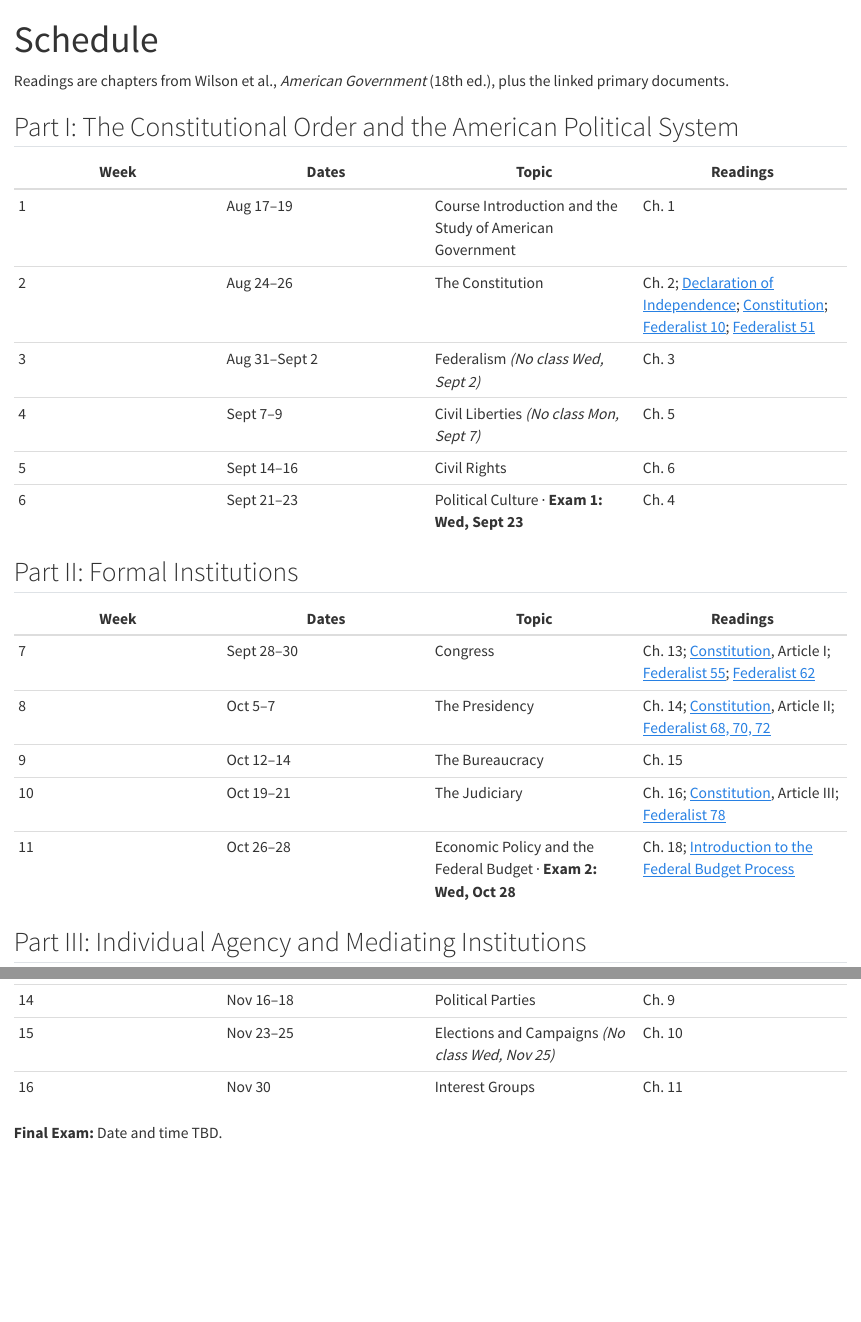
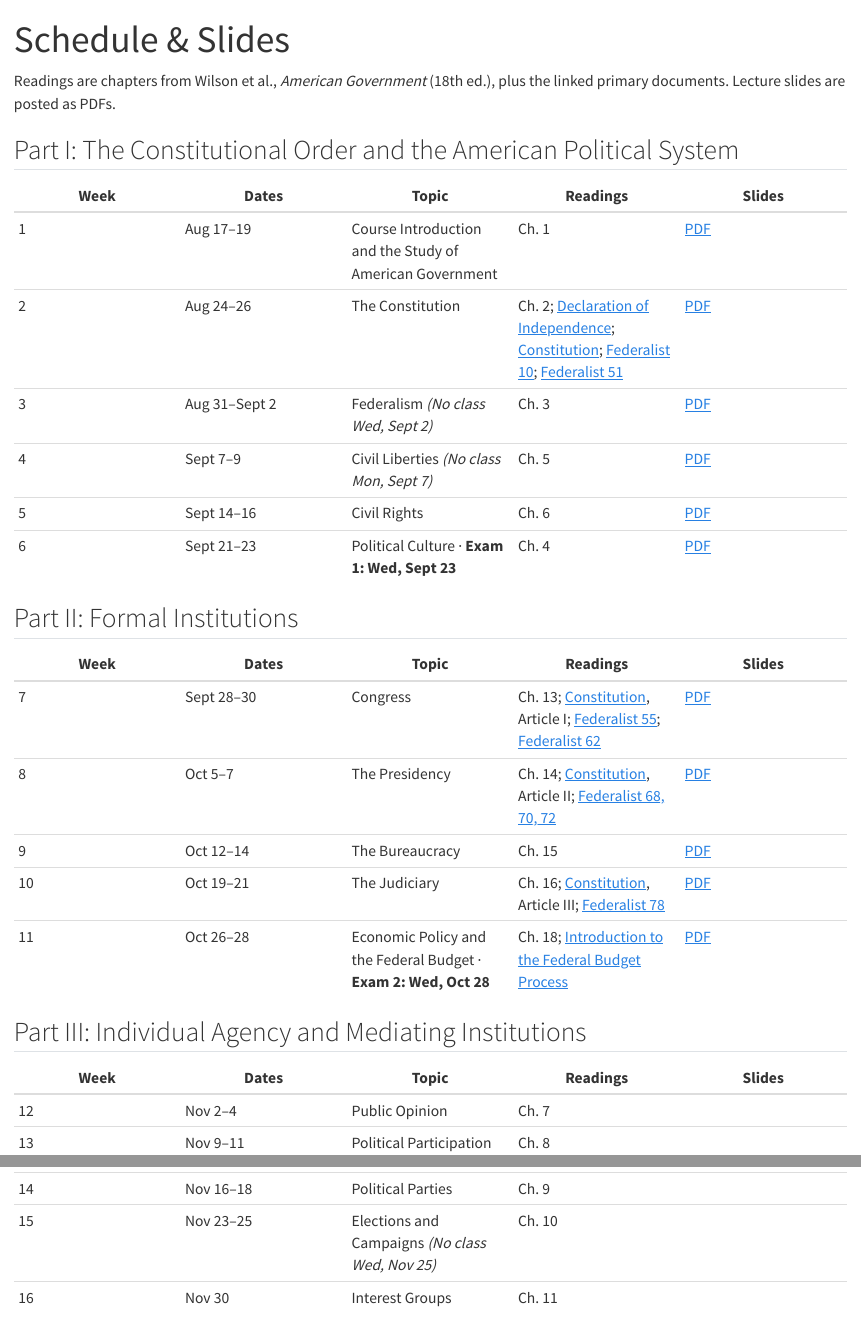
Before and after one commit to mnowlin/american-government, a Quarto document (schedule.qmd): the page in a window 1100 px wide, from its top, and a second part further down, joined at a grey line. Rendered offline with R 4.5, knitr and Pandoc in place of Quarto, with nearby package versions.

Commit message:
Post lecture slide PDFs on schedule page
Co-Authored-By: Claude Opus 5.5 <noreply@anthropic.com>

```diff
--- a/_quarto.yml
+++ b/_quarto.yml
@@ -3,6 +3,7 @@
   output-dir: docs
   resources:
     - files/
+    - slides/
 
 website:
   title: "POLS 2311: Government of the United States"
@@ -11,7 +12,7 @@
       - href: index.qmd
         text: Home
       - href: schedule.qmd
-        text: Schedule
+        text: Schedule & Slides
     right:
       - icon: envelope
         href: mailto:matthew.nowlin@uta.edu
--- a/schedule.qmd
+++ b/schedule.qmd
@@ -1,34 +1,34 @@
 ---
-title: "Schedule"
+title: "Schedule & Slides"
 ---
 
-Readings are chapters from Wilson et al., *American Government* (18th ed.), plus the linked primary documents.
+Readings are chapters from Wilson et al., *American Government* (18th ed.), plus the linked primary documents. Lecture slides are posted as PDFs.
 
 ## Part I: The Constitutional Order and the American Political System
 
-| Week | Dates | Topic | Readings |
-|---|---|---|---|
-| 1 | Aug 17–19 | Course Introduction and the Study of American Government | Ch. 1 |
-| 2 | Aug 24–26 | The Constitution | Ch. 2; [Declaration of Independence](https://constitutioncenter.org/declaration/interactive-declaration); [Constitution](https://constitutioncenter.org/the-constitution); [Federalist 10](https://constitutioncenter.org/the-constitution/historic-document-library/detail/james-madison-federalist-10-1788); [Federalist 51](https://constitutioncenter.org/the-constitution/historic-document-library/detail/james-madison-federalist-no-51-1788) |
-| 3 | Aug 31–Sept 2 | Federalism *(No class Wed, Sept 2)* | Ch. 3 |
-| 4 | Sept 7–9 | Civil Liberties *(No class Mon, Sept 7)* | Ch. 5 |
-| 5 | Sept 14–16 | Civil Rights | Ch. 6 |
-| 6 | Sept 21–23 | Political Culture · **Exam 1: Wed, Sept 23** | Ch. 4 | |
+| Week | Dates | Topic | Readings | Slides |
+|---|---|---|---|---|
+| 1 | Aug 17–19 | Course Introduction and the Study of American Government | Ch. 1 | [PDF](slides/01-gov.pdf) |
+| 2 | Aug 24–26 | The Constitution | Ch. 2; [Declaration of Independence](https://constitutioncenter.org/declaration/interactive-declaration); [Constitution](https://constitutioncenter.org/the-constitution); [Federalist 10](https://constitutioncenter.org/the-constitution/historic-document-library/detail/james-madison-federalist-10-1788); [Federalist 51](https://constitutioncenter.org/the-constitution/historic-document-library/detail/james-madison-federalist-no-51-1788) | [PDF](slides/02-constitution.pdf) |
+| 3 | Aug 31–Sept 2 | Federalism *(No class Wed, Sept 2)* | Ch. 3 | [PDF](slides/03-federalism.pdf) |
+| 4 | Sept 7–9 | Civil Liberties *(No class Mon, Sept 7)* | Ch. 5 | [PDF](slides/04-civil-liberties.pdf) |
+| 5 | Sept 14–16 | Civil Rights | Ch. 6 | [PDF](slides/05-civil-rights.pdf) |
+| 6 | Sept 21–23 | Political Culture · **Exam 1: Wed, Sept 23** | Ch. 4 | [PDF](slides/06-culture.pdf) |
 
 ## Part II: Formal Institutions
 
-| Week | Dates | Topic | Readings |
-|---|---|---|---|
-| 7 | Sept 28–30 | Congress | Ch. 13; [Constitution](https://constitutioncenter.org/the-constitution), Article I; [Federalist 55](https://constitutioncenter.org/the-constitution/historic-document-library/detail/james-madison-federalist-no-55-1788); [Federalist 62](https://www.senate.gov/about/origins-foundations/idea-of-the-senate/1787Federalist62.htm) |
-| 8 | Oct 5–7 | The Presidency | Ch. 14; [Constitution](https://constitutioncenter.org/the-constitution), Article II; [Federalist 68, 70, 72](https://constitutioncenter.org/the-constitution/historic-document-library/detail/alexander-hamilton-federalist-68-70-72-1788) |
-| 9 | Oct 12–14 | The Bureaucracy | Ch. 15 |
-| 10 | Oct 19–21 | The Judiciary | Ch. 16; [Constitution](https://constitutioncenter.org/the-constitution), Article III; [Federalist 78](https://constitutioncenter.org/the-constitution/historic-document-library/detail/alexander-hamilton-federalist-no-78-1788) |
-| 11 | Oct 26–28 | Economic Policy and the Federal Budget · **Exam 2: Wed, Oct 28** | Ch. 18; [Introduction to the Federal Budget Process](https://www.cbpp.org/research/federal-budget/introduction-to-the-federal-budget-process) |
+| Week | Dates | Topic | Readings | Slides |
+|---|---|---|---|---|
+| 7 | Sept 28–30 | Congress | Ch. 13; [Constitution](https://constitutioncenter.org/the-constitution), Article I; [Federalist 55](https://constitutioncenter.org/the-constitution/historic-document-library/detail/james-madison-federalist-no-55-1788); [Federalist 62](https://www.senate.gov/about/origins-foundations/idea-of-the-senate/1787Federalist62.htm) | [PDF](slides/07-congress.pdf) |
+| 8 | Oct 5–7 | The Presidency | Ch. 14; [Constitution](https://constitutioncenter.org/the-constitution), Article II; [Federalist 68, 70, 72](https://constitutioncenter.org/the-constitution/historic-document-library/detail/alexander-hamilton-federalist-68-70-72-1788) | [PDF](slides/08-presidency.pdf) |
+| 9 | Oct 12–14 | The Bureaucracy | Ch. 15 | [PDF](slides/09-bureaucracy.pdf) |
+| 10 | Oct 19–21 | The Judiciary | Ch. 16; [Constitution](https://constitutioncenter.org/the-constitution), Article III; [Federalist 78](https://constitutioncenter.org/the-constitution/historic-document-library/detail/alexander-hamilton-federalist-no-78-1788) | [PDF](slides/10-courts.pdf) |
+| 11 | Oct 26–28 | Economic Policy and the Federal Budget · **Exam 2: Wed, Oct 28** | Ch. 18; [Introduction to the Federal Budget Process](https://www.cbpp.org/research/federal-budget/introduction-to-the-federal-budget-process) | [PDF](slides/11-budget.pdf) |
 
 ## Part III: Individual Agency and Mediating Institutions
 
-| Week | Dates | Topic | Readings |
-|---|---|---|---|
+| Week | Dates | Topic | Readings | Slides |
+|---|---|---|---|---|
 | 12 | Nov 2–4 | Public Opinion | Ch. 7 | |
 | 13 | Nov 9–11 | Political Participation | Ch. 8 | |
 | 14 | Nov 16–18 | Political Parties | Ch. 9 | |
```
Also changed, not shown: docs/search.json, slides/01-gov.pdf (added), slides/03-federalism.pdf (added), slides/04-civil-liberties.pdf (added), slides/06-culture.pdf (added), slides/07-congress.pdf (added), slides/08-presidency.pdf (added), slides/10-courts.pdf (added), slides/11-budget.pdf (added), 17 other files.
